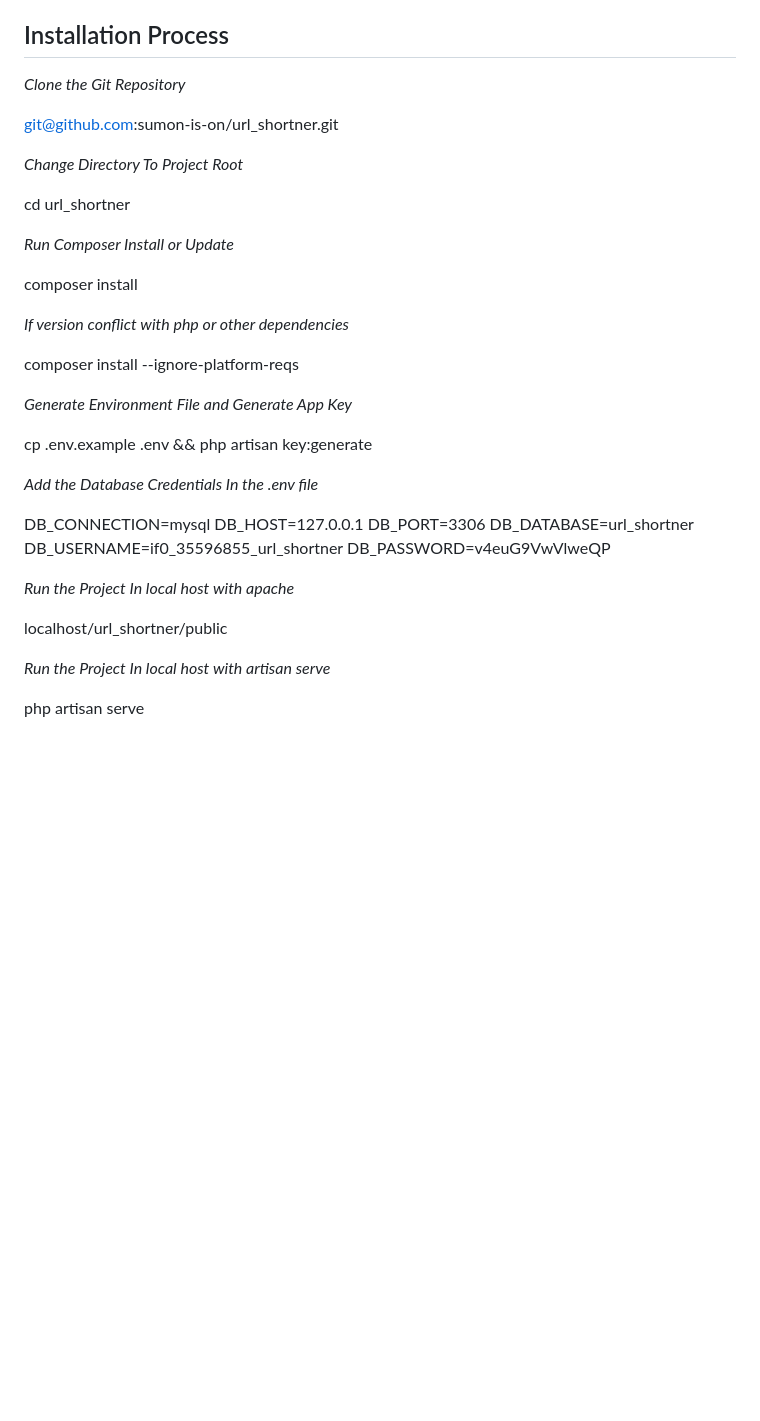
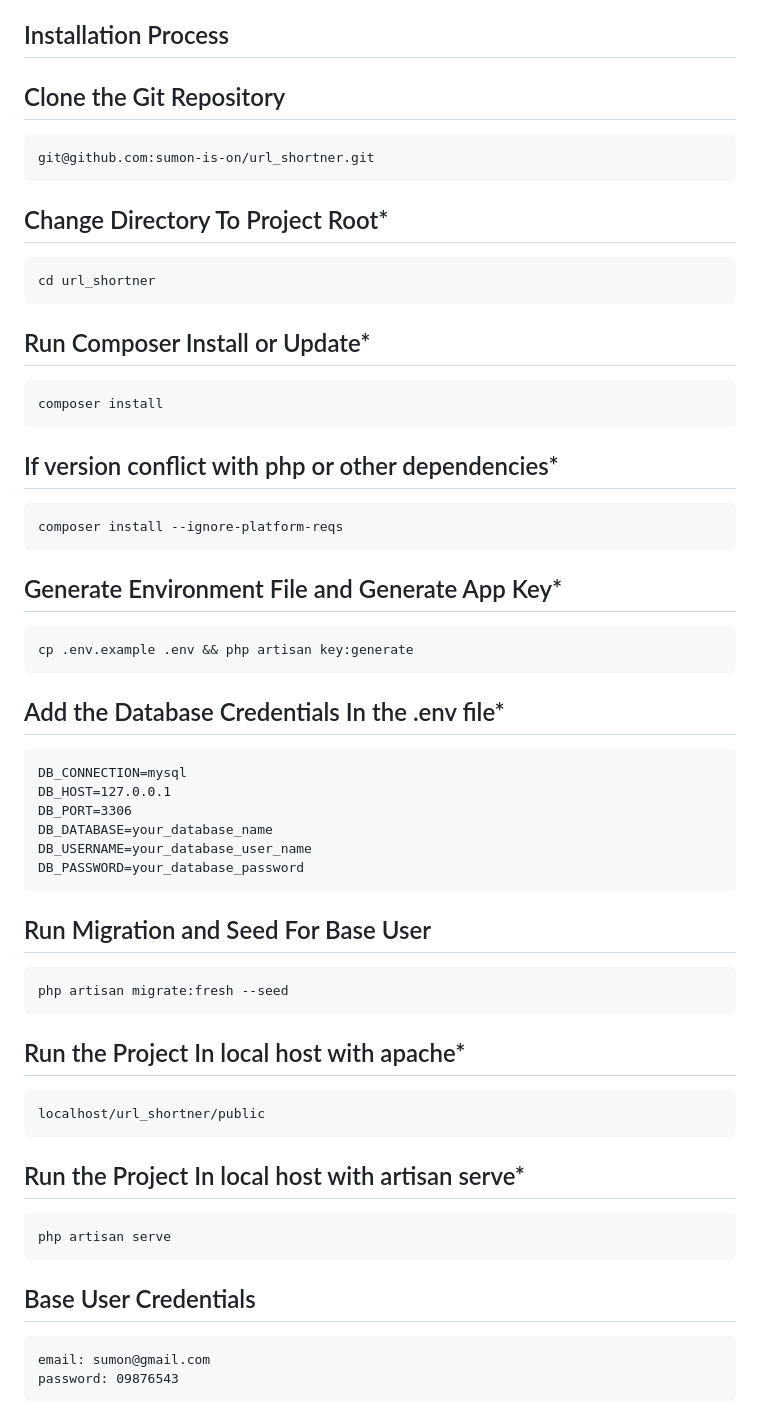
Before and after one commit to sumon-is-on/url_shortner, a Markdown page: README.md, the part around the change. Drawn GitHub-style; blank space fills up the shorter version.

Commit message:
readme file add

````diff
--- a/README.md
+++ b/README.md
@@ -67,55 +67,69 @@
 
 ## Installation Process
 
-*Clone the Git Repository*
+## Clone the Git Repository
 
+```
+git@github.com:sumon-is-on/url_shortner.git
+```
 
-git@github.com:sumon-is-on/url_shortner.git
+## Change Directory To Project Root*
 
+```
+cd url_shortner
+```
 
-*Change Directory To Project Root*
+## Run Composer Install or Update*
 
+```php
+composer install
+```
 
-cd url_shortner
+## If version conflict with php or other dependencies*
 
+```php
+composer install --ignore-platform-reqs
+```
 
-*Run Composer Install or Update*
+## Generate Environment File and Generate App Key*
 
+```
+cp .env.example .env && php artisan key:generate
+```
 
-composer install
+## Add the Database Credentials In the .env file*
 
-
-*If version conflict with php or other dependencies*
-
-
-composer install --ignore-platform-reqs
-
-
-*Generate Environment File and Generate App Key*
-
-
-cp .env.example .env && php artisan key:generate
-
-
-*Add the Database Credentials In the .env file*
-
-
+```
 DB_CONNECTION=mysql
 DB_HOST=127.0.0.1
 DB_PORT=3306
-DB_DATABASE=url_shortner
-DB_USERNAME=if0_35596855_url_shortner
-DB_PASSWORD=v4euG9VwVlweQP
+DB_DATABASE=your_database_name
+DB_USERNAME=your_database_user_name
+DB_PASSWORD=your_database_password
+```
+
+## Run Migration and Seed For Base User
+
+```
+php artisan migrate:fresh --seed
+```
+
+## Run the Project In local host with apache*
+
+```
+localhost/url_shortner/public
+```
 
 
-*Run the Project In local host with apache*
+## Run the Project In local host with artisan serve*
 
+```
+php artisan serve
+```
 
-localhost/url_shortner/public
+## Base User Credentials
 
-
-
-*Run the Project In local host with artisan serve*
-
-
-php artisan serve
+```
+email: sumon@gmail.com
+password: 09876543
+```
````
